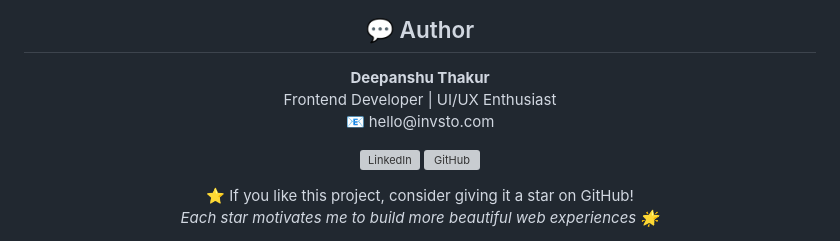
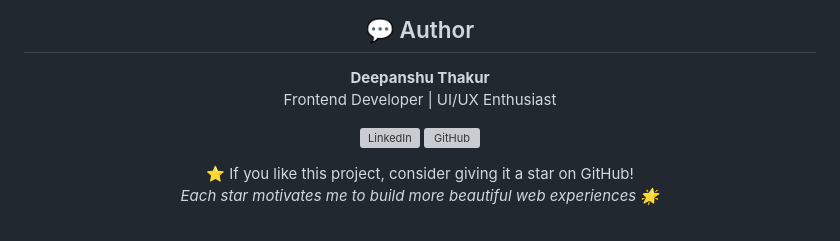
Before and after one commit to Deepanshuthakur17/my-portfolio, a Markdown page: README.MD, the part around the change printed below. Rendered like a GitHub page; grey boxes are pictures that could not be loaded.

```diff
--- a/README.MD
+++ b/README.MD
@@ -96,8 +96,7 @@ my-portfolio/
 <div align="center">
 <h2 style="background: linear-gradient(90deg,#9333ea,#10b981); -webkit-background-clip: text; color: transparent;">💬 Author</h2>
 <p><strong>Deepanshu Thakur</strong><br>
-Frontend Developer | UI/UX Enthusiast<br>
-📧 hello@invsto.com</p>
+Frontend Developer | UI/UX Enthusiast</p>
 
 <p align="center">
   <a href="https://deepanshuthakur17.github.io/my-portfolio/" target="_blank">
```
Also changed, not shown: other parts of README.MD (+1 -1 lines).
